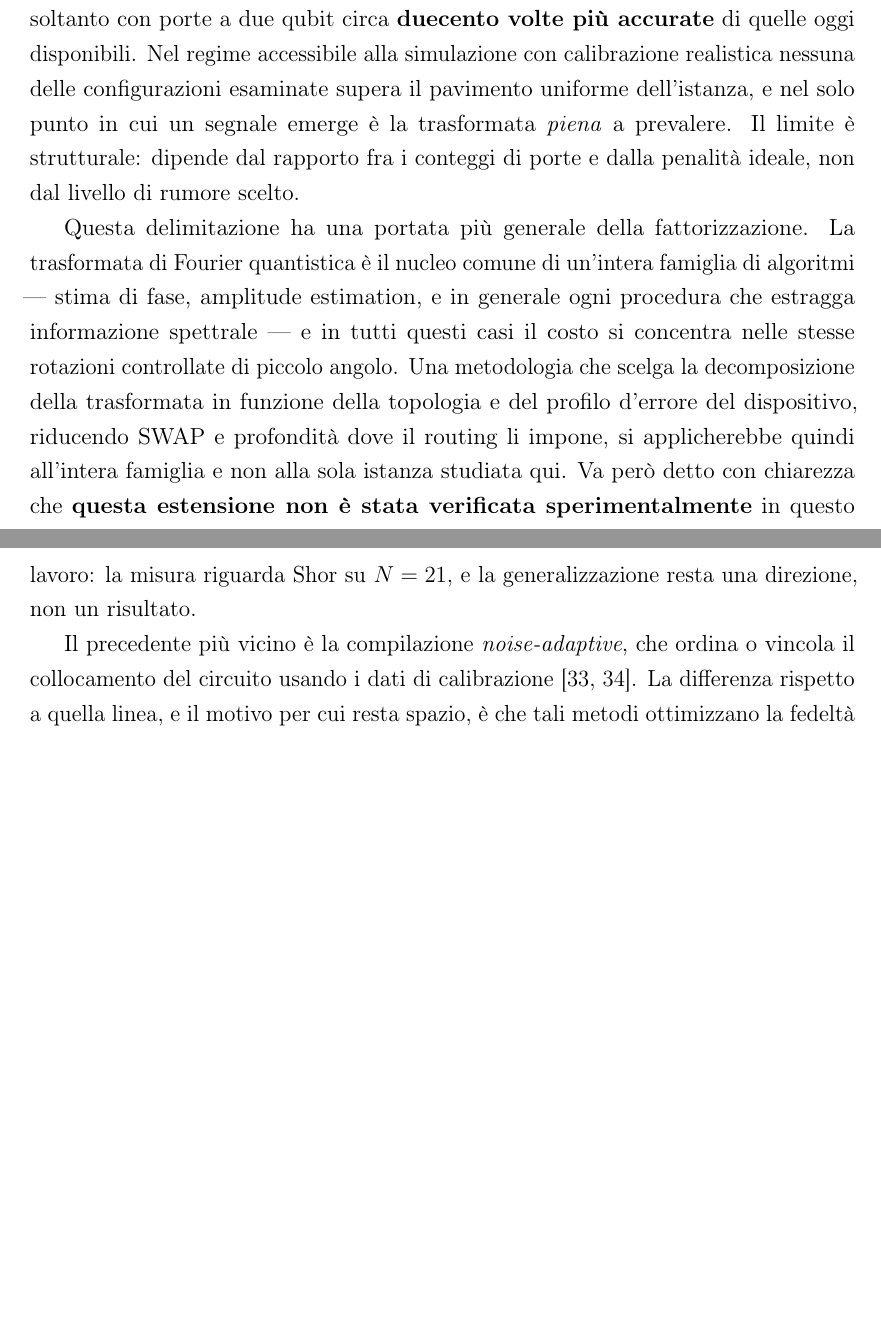
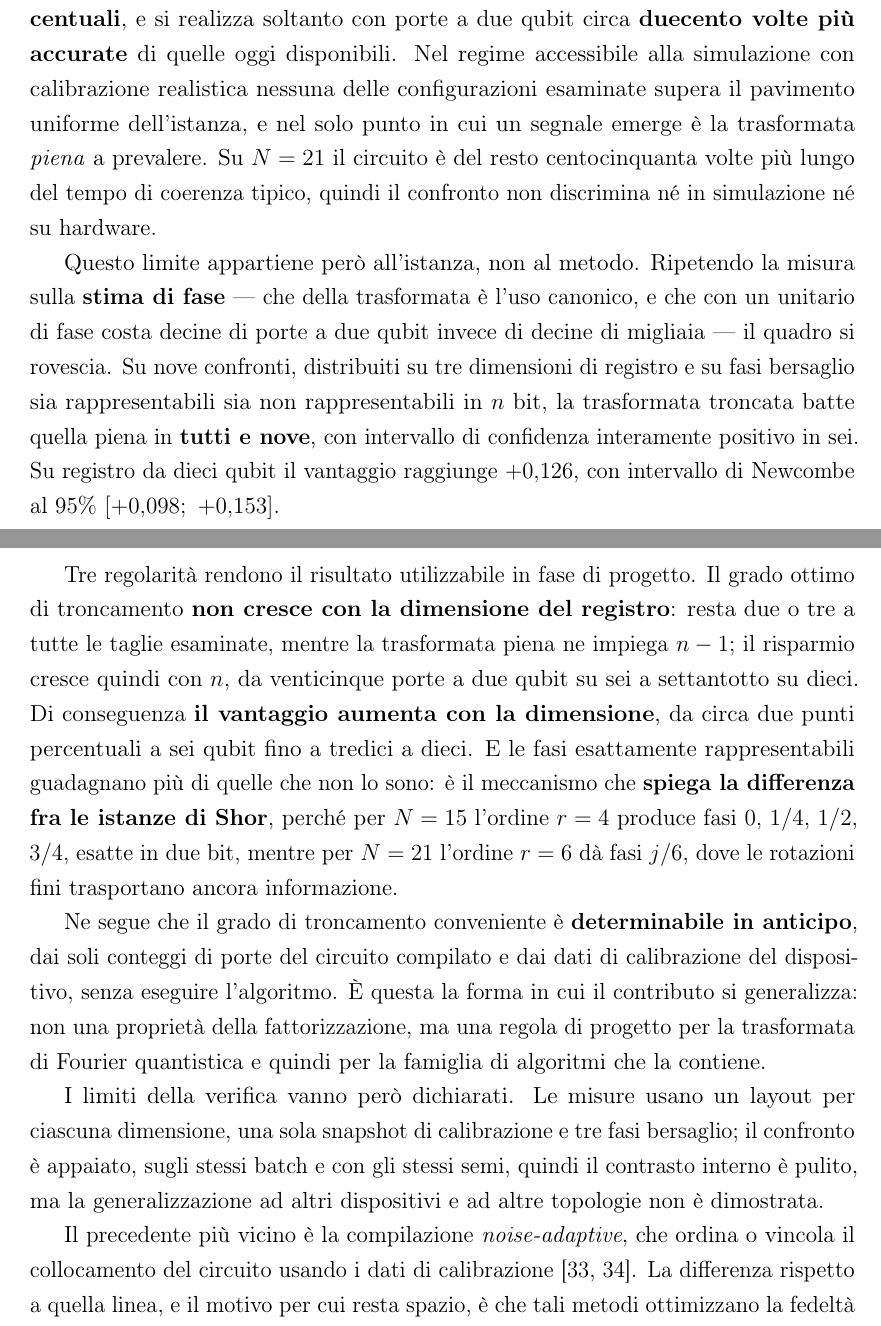
Before and after one commit to claudio-dragotta/shor-nisq-qec-thesis, a LaTeX thesis (file_latex/main.tex, which reads file_latex/capitoli/SviluppiFuturi.tex): two parts of pages 123 and 124 of 229, joined at a grey line, cut so that both start at the same text, the shorter picture padded with empty space. Compiled offline with pdfLaTeX.

Commit message:
Sviluppi futuri raccordati al benchmark: la generalizzazione ora e' misurata
La sezione sulla QFT era rimasta ferma ai risultati su Shor e diceva due cose
che il benchmark sulla stima di fase ha superato.

Diceva che la generalizzazione alla famiglia QFT "non e' stata verificata
sperimentalmente" e che restava "una direzione, non un risultato": ora e'
verificata su nove confronti a tre dimensioni di registro, con la trasformata
troncata che batte quella piena in tutti e nove e intervallo interamente
positivo in sei.

E presentava il limite di tre punti percentuali come se valesse in generale,
mentre appartiene all'istanza di Shor: la' il circuito e' centocinquanta volte
piu' lungo del tempo di coerenza e il confronto non discrimina. Il testo ora lo
dice, e distingue il limite dell'istanza da quello del metodo.

Aggiunte le tre regolarita' che rendono il risultato utilizzabile in progetto:
il grado ottimo non cresce col registro -- resta due o tre mentre la piena usa
n-1, quindi il risparmio cresce da 25 porte su sei qubit a 78 su dieci; il
vantaggio aumenta con la dimensione, da circa due punti a sei qubit fino a
tredici a dieci; le fasi esattamente rappresentabili guadagnano piu' delle
altre, ed e' il meccanismo che spiega la differenza fra N=15, dove r=4 da' fasi
esatte in due bit, e N=21, dove r=6 da' fasi j/6.

Ne segue l'enunciato che il capitolo prima non poteva fare: il grado di
troncamento conveniente e' determinabile in anticipo dai soli conteggi di porte
e dai dati di calibrazione, senza eseguire l'algoritmo.

Limiti dichiarati in coda: un layout per dimensione, una snapshot di
calibrazione, tre fasi bersaglio; confronto appaiato quindi contrasto interno
pulito, ma nessuna generalizzazione dimostrata ad altri dispositivi.

Corretti due errori miei introdotti nel raccordo: una frase con doppio verbo e
il refuso "proprietita".

229 pagine, 0 errori, 0 riferimenti irrisolti, 0 citazioni irrisolte.

```diff
--- a/file_latex/capitoli/SviluppiFuturi.tex
+++ b/file_latex/capitoli/SviluppiFuturi.tex
@@ -56,25 +56,46 @@ di principio un incrocio, perché le due quantità scalano diversamente con la q
 delle porte: sotto una certa soglia di errore conviene approssimare, sopra conviene la
 trasformata intera.
 
-La misura colloca quell'incrocio e ne quantifica l'ampiezza. Il vantaggio massimo ottenibile
-dalla variante troncata è di circa \textbf{tre punti percentuali}, e si realizza soltanto
-con porte a due qubit circa \textbf{duecento volte più accurate} di quelle oggi
-disponibili. Nel regime accessibile alla simulazione con calibrazione realistica nessuna
-delle configurazioni esaminate supera il pavimento uniforme dell'istanza, e nel solo
-punto in cui un segnale emerge è la trasformata \emph{piena} a prevalere. Il limite è
-strutturale: dipende dal rapporto fra i conteggi di porte e dalla penalità ideale, non dal
-livello di rumore scelto.
+La misura colloca quell'incrocio e ne quantifica l'ampiezza. Su questa istanza il
+vantaggio massimo ottenibile dalla variante troncata è di circa \textbf{tre punti
+percentuali}, e si realizza soltanto con porte a due qubit circa \textbf{duecento volte
+più accurate} di quelle oggi disponibili. Nel regime accessibile alla simulazione con
+calibrazione realistica nessuna delle configurazioni esaminate supera il pavimento
+uniforme dell'istanza, e nel solo punto in cui un segnale emerge è la trasformata
+\emph{piena} a prevalere. Su $N=21$ il circuito è del resto centocinquanta volte più
+lungo del tempo di coerenza tipico, quindi il confronto non discrimina né in simulazione
+né su hardware.
 
-Questa delimitazione ha una portata più generale della fattorizzazione. La trasformata di
-Fourier quantistica è il nucleo comune di un'intera famiglia di algoritmi --- stima di fase,
-amplitude estimation, e in generale ogni procedura che estragga informazione spettrale ---
-e in tutti questi casi il costo si concentra nelle stesse rotazioni controllate di piccolo
-angolo. Una metodologia che scelga la decomposizione della trasformata in funzione della
-topologia e del profilo d'errore del dispositivo, riducendo SWAP e profondità dove il
-routing li impone, si applicherebbe quindi all'intera famiglia e non alla sola istanza
-studiata qui. Va però detto con chiarezza che \textbf{questa estensione non è stata
-verificata sperimentalmente} in questo lavoro: la misura riguarda Shor su $N=21$, e la
-generalizzazione resta una direzione, non un risultato.
+Questo limite appartiene però all'istanza, non al metodo. Ripetendo la misura sulla
+\textbf{stima di fase} --- che della trasformata è l'uso canonico, e che con un unitario
+di fase costa decine di porte a due qubit invece di decine di migliaia --- il quadro si
+rovescia. Su nove confronti, distribuiti su tre dimensioni di registro e su fasi bersaglio
+sia rappresentabili sia non rappresentabili in $n$ bit, la trasformata troncata batte
+quella piena in \textbf{tutti e nove}, con intervallo di confidenza interamente positivo
+in sei. Su registro da dieci qubit il vantaggio raggiunge $+0{,}126$, con intervallo di
+Newcombe al 95\% $[+0{,}098;\ +0{,}153]$.
+
+Tre regolarità rendono il risultato utilizzabile in fase di progetto. Il grado ottimo di
+troncamento \textbf{non cresce con la dimensione del registro}: resta due o tre a tutte le
+taglie esaminate, mentre la trasformata piena ne impiega $n-1$; il risparmio cresce quindi
+con $n$, da venticinque porte a due qubit su sei a settantotto su dieci. Di conseguenza
+\textbf{il vantaggio aumenta con la dimensione}, da circa due punti percentuali a sei
+qubit fino a tredici a dieci. E le fasi esattamente rappresentabili guadagnano più di
+quelle che non lo sono: è il meccanismo che \textbf{spiega la differenza fra le istanze di
+Shor}, perché per $N=15$ l'ordine $r=4$ produce fasi $0$, $1/4$, $1/2$, $3/4$, esatte in
+due bit, mentre per $N=21$ l'ordine $r=6$ dà fasi $j/6$, dove le rotazioni fini
+trasportano ancora informazione.
+
+Ne segue che il grado di troncamento conveniente è \textbf{determinabile in anticipo}, dai
+soli conteggi di porte del circuito compilato e dai dati di calibrazione del dispositivo,
+senza eseguire l'algoritmo. È questa la forma in cui il contributo si generalizza: non una
+proprietà della fattorizzazione, ma una regola di progetto per la trasformata di Fourier
+quantistica e quindi per la famiglia di algoritmi che la contiene.
+
+I limiti della verifica vanno però dichiarati. Le misure usano un layout per ciascuna
+dimensione, una sola snapshot di calibrazione e tre fasi bersaglio; il confronto è
+appaiato, sugli stessi batch e con gli stessi semi, quindi il contrasto interno è pulito,
+ma la generalizzazione ad altri dispositivi e ad altre topologie non è dimostrata.
 
 Il precedente più vicino è la compilazione \emph{noise-adaptive}, che ordina o vincola il
 collocamento del circuito usando i dati di calibrazione~\cite{murali2019, tannu2019}. La
```
